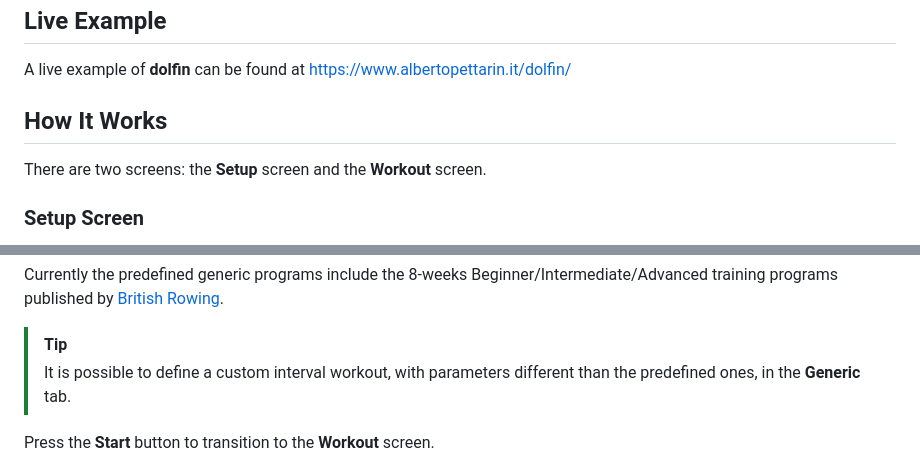
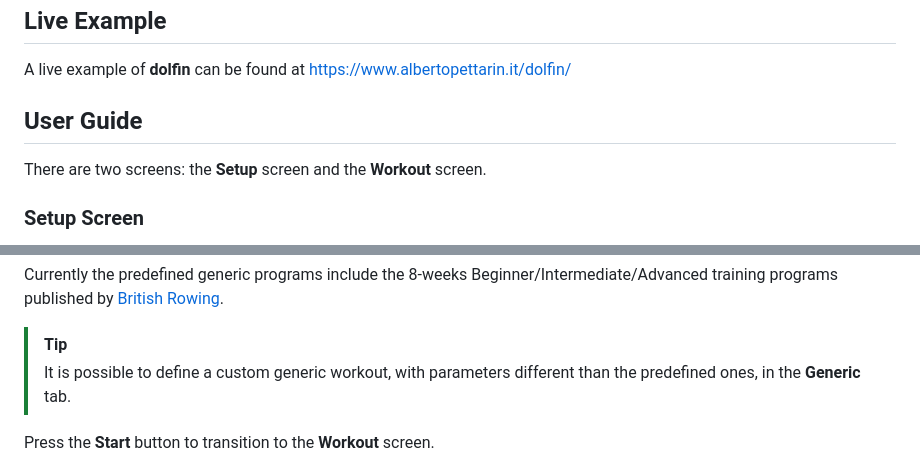
Before and after one commit to pettarin/dolfin, a Markdown page: README.md, 2 parts joined by grey strips. Drawn GitHub-style.

```diff
--- a/README.md
+++ b/README.md
@@ -23,7 +23,7 @@ A live example of **dolfin** can be found at
 [https://www.albertopettarin.it/dolfin/](https://www.albertopettarin.it/dolfin/)
 
 
-## How It Works
+## User Guide
 
 There are two screens: the **Setup** screen and the **Workout** screen.
 
@@ -88,7 +88,7 @@ published by
 [British Rowing](https://www.britishrowing.org).
 
 > [!TIP]
-> It is possible to define a custom interval workout,
+> It is possible to define a custom generic workout,
 > with parameters different than the predefined ones,
 > in the **Generic** tab.
 
```
Also changed, not shown: other parts of README.md (+13 -66 lines), docs/DEVELOPMENT.md (+58 -24 lines).
